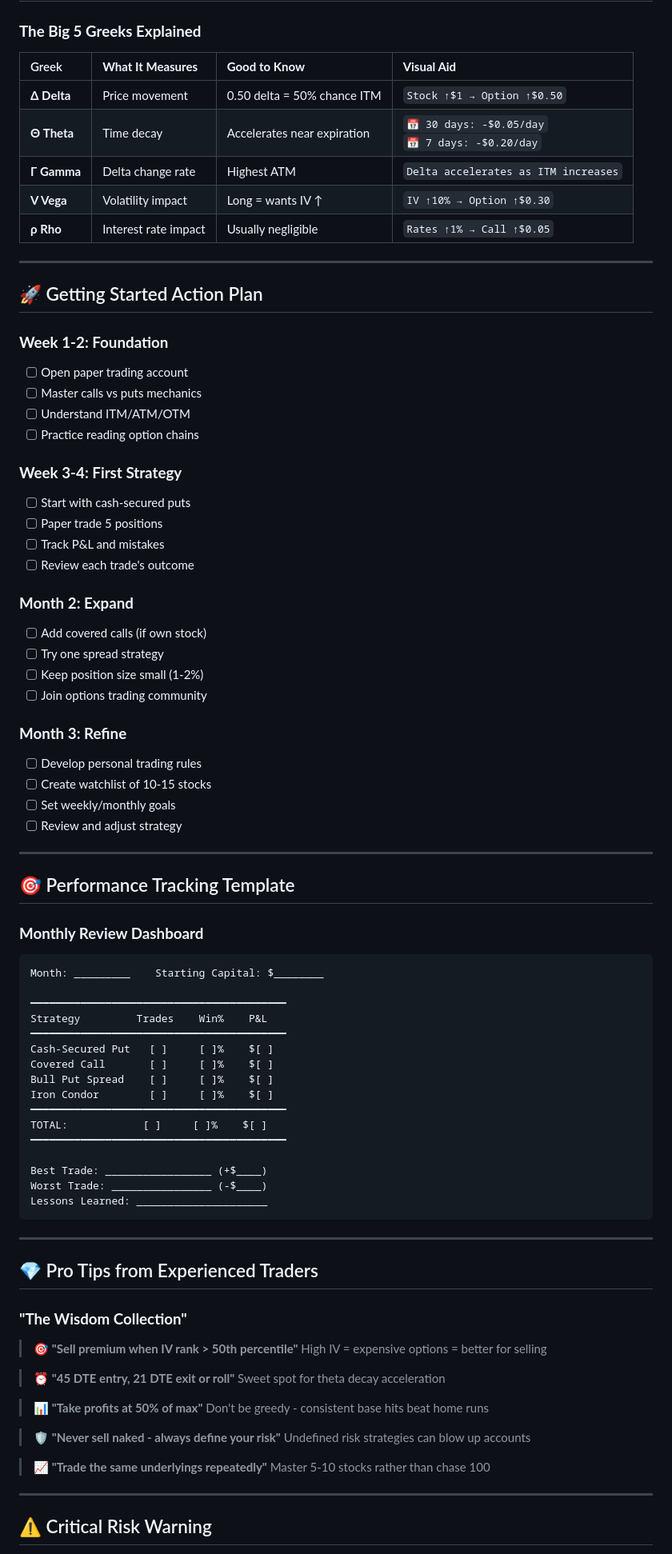
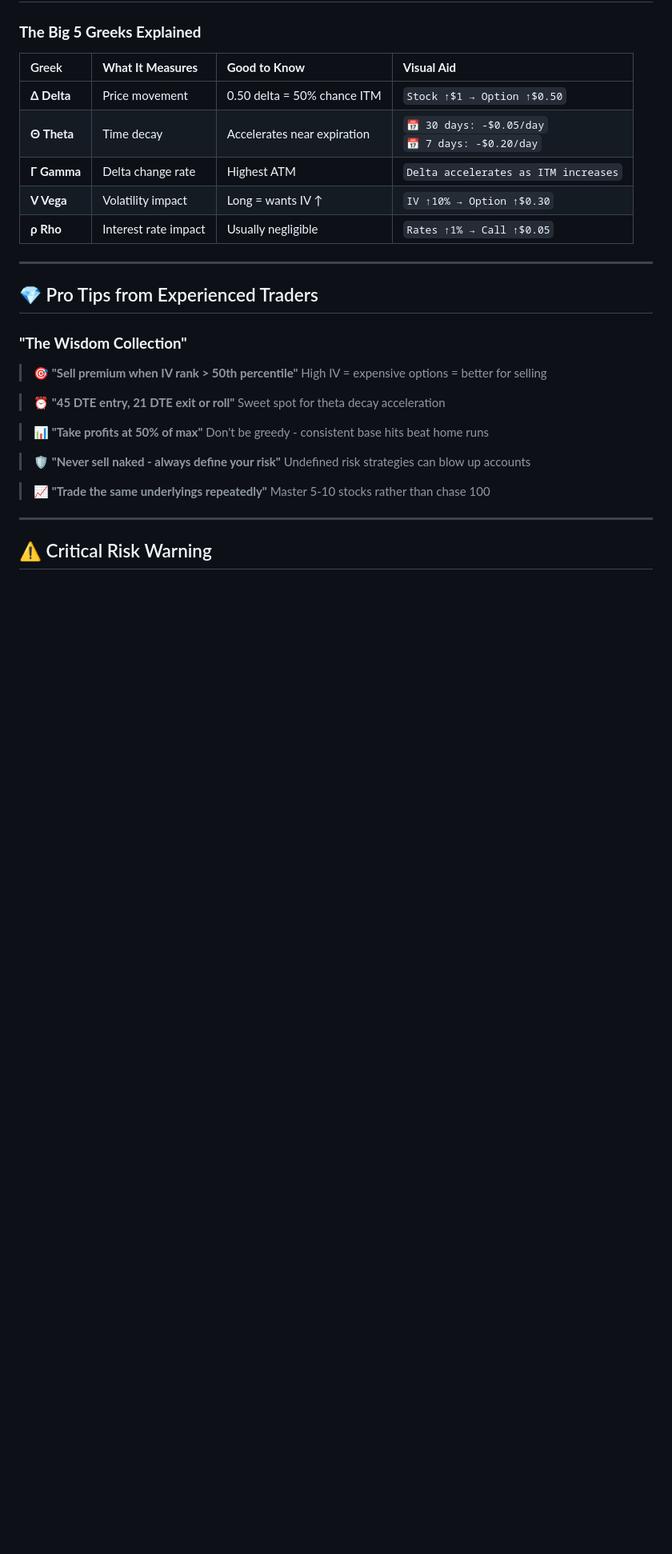
Before and after one commit to OptiTrade-AI/about-us, a Markdown page: option_strategies.md, the part around one of its changes. Shown at 80% size. Rendered like a GitHub page; blank space fills up the shorter version.

Commit message:
fix: removing unneeded sections

````diff
--- a/option_strategies.md
+++ b/option_strategies.md
@@ -306,58 +306,6 @@ Example: $10,000 × 2% = $200 max risk per trade
 
 ---
 
-## 🚀 Getting Started Action Plan
-
-### **Week 1-2: Foundation**
-- [ ] Open paper trading account
-- [ ] Master calls vs puts mechanics
-- [ ] Understand ITM/ATM/OTM
-- [ ] Practice reading option chains
-
-### **Week 3-4: First Strategy**
-- [ ] Start with cash-secured puts
-- [ ] Paper trade 5 positions
-- [ ] Track P&L and mistakes
-- [ ] Review each trade's outcome
-
-### **Month 2: Expand**
-- [ ] Add covered calls (if own stock)
-- [ ] Try one spread strategy
-- [ ] Keep position size small (1-2%)
-- [ ] Join options trading community
-
-### **Month 3: Refine**
-- [ ] Develop personal trading rules
-- [ ] Create watchlist of 10-15 stocks
-- [ ] Set weekly/monthly goals
-- [ ] Review and adjust strategy
-
----
-
-## 🎯 Performance Tracking Template
-
-### **Monthly Review Dashboard**
-```
-Month: _________    Starting Capital: $________
-
-━━━━━━━━━━━━━━━━━━━━━━━━━━━━━━━━━━━━━━━━━
-Strategy         Trades    Win%    P&L
-━━━━━━━━━━━━━━━━━━━━━━━━━━━━━━━━━━━━━━━━━
-Cash-Secured Put   [ ]     [ ]%    $[ ]
-Covered Call       [ ]     [ ]%    $[ ]
-Bull Put Spread    [ ]     [ ]%    $[ ]
-Iron Condor        [ ]     [ ]%    $[ ]
-━━━━━━━━━━━━━━━━━━━━━━━━━━━━━━━━━━━━━━━━━
-TOTAL:            [ ]     [ ]%    $[ ]
-━━━━━━━━━━━━━━━━━━━━━━━━━━━━━━━━━━━━━━━━━
-
-Best Trade: _________________ (+$____)
-Worst Trade: ________________ (-$____)
-Lessons Learned: _____________________
-```
-
----
-
 ## 💎 Pro Tips from Experienced Traders
 
 ### **"The Wisdom Collection"**
````
Also changed, not shown: other parts of option_strategies.md (+0 -18 lines).
